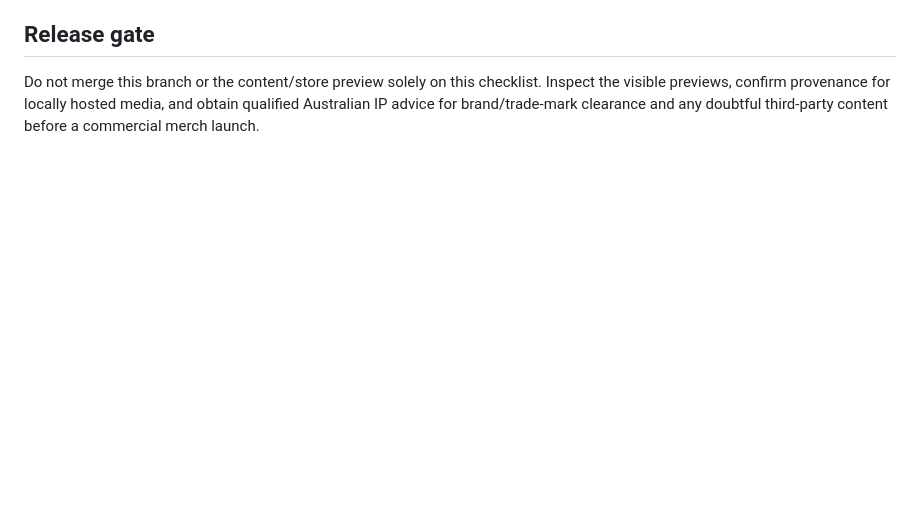
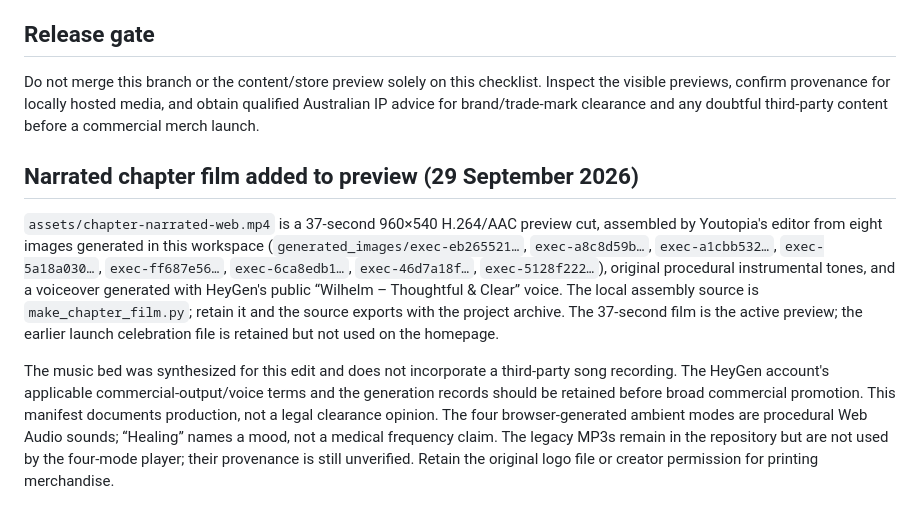
Before and after one commit to ajrichards2003-jpg/youtopia-life, a Markdown page: CONTENT_RIGHTS.md, the part around the change. GitHub-like rendering; blank space fills up the shorter version.

Commit message:
Record source provenance and outstanding rights for narrated film

```diff
--- a/CONTENT_RIGHTS.md
+++ b/CONTENT_RIGHTS.md
@@ -35,3 +35,9 @@ The pages link to the source file and licence next to each image and disclose th
 ## Release gate
 
 Do not merge this branch or the content/store preview solely on this checklist. Inspect the visible previews, confirm provenance for locally hosted media, and obtain qualified Australian IP advice for brand/trade-mark clearance and any doubtful third-party content before a commercial merch launch.
+
+## Narrated chapter film added to preview (29 September 2026)
+
+`assets/chapter-narrated-web.mp4` is a 37-second 960×540 H.264/AAC preview cut, assembled by Youtopia's editor from eight images generated in this workspace (`generated_images/exec-eb265521…`, `exec-a8c8d59b…`, `exec-a1cbb532…`, `exec-5a18a030…`, `exec-ff687e56…`, `exec-6ca8edb1…`, `exec-46d7a18f…`, `exec-5128f222…`), original procedural instrumental tones, and a voiceover generated with HeyGen's public “Wilhelm – Thoughtful & Clear” voice. The local assembly source is `make_chapter_film.py`; retain it and the source exports with the project archive. The 37-second film is the active preview; the earlier launch celebration file is retained but not used on the homepage.
+
+The music bed was synthesized for this edit and does not incorporate a third-party song recording. The HeyGen account's applicable commercial-output/voice terms and the generation records should be retained before broad commercial promotion. This manifest documents production, not a legal clearance opinion. The four browser-generated ambient modes are procedural Web Audio sounds; “Healing” names a mood, not a medical frequency claim. The legacy MP3s remain in the repository but are not used by the four-mode player; their provenance is still unverified. Retain the original logo file or creator permission for printing merchandise.
```
